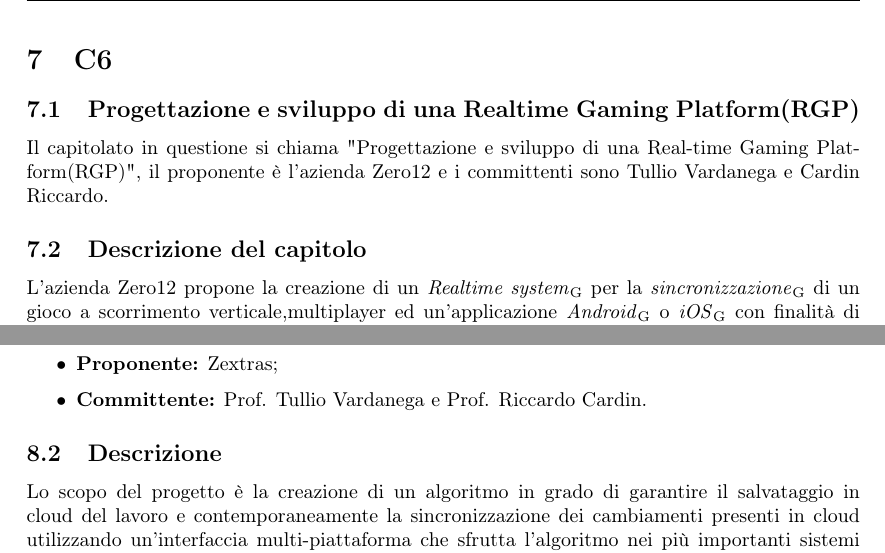
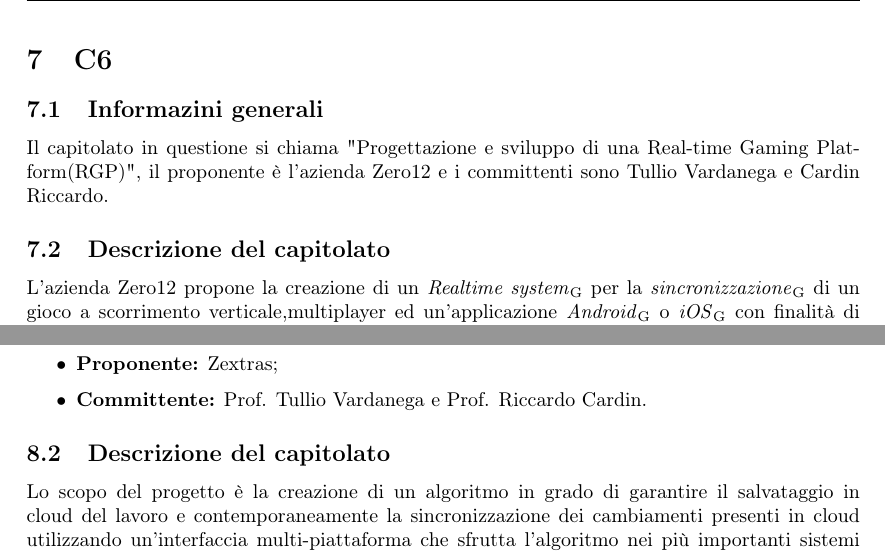
Before and after one commit to Sweleven/Documents, a LaTeX document (DocumentiInterni/StudioDiFattibilita/main.tex, which reads DocumentiInterni/StudioDiFattibilita/src/C6/main.tex, DocumentiInterni/StudioDiFattibilita/src/C7/main.tex): two parts of pages 17 and 19 of 19, joined at a grey line, cut so that both start at the same text. Compiled offline with pdfLaTeX.

Commit message:
uniform subseqtion title

```diff
--- a/DocumentiInterni/StudioDiFattibilita/src/C6/main.tex
+++ b/DocumentiInterni/StudioDiFattibilita/src/C6/main.tex
@@ -1,7 +1,7 @@
-\subsection{Progettazione e sviluppo di una Realtime Gaming Platform(RGP)}
+\subsection{Informazini generali}
 Il capitolato in questione si chiama "Progettazione e sviluppo di una {Real-time Gaming Platform(RGP)}", il proponente è l'azienda Zero12 e i committenti sono Tullio Vardanega e Cardin Riccardo.
 
-\subsection{Descrizione del capitolo}
+\subsection{Descrizione del capitolato}
 L’azienda Zero12 propone la creazione di un \glo{Realtime system} per la \glo{sincronizzazione} di un gioco a scorrimento verticale,multiplayer ed un'applicazione \glo{Android} o \glo{iOS} con finalità di \glo{testing} del sistema software creato che gestisce le varie compnenti(RGP).
 La finalità da parte dell’azienda è vedere alcune tecnologie di AWS in azione nell' ambito real-time ovvero la sincronizzazione dei giocatori in un gioco multiplayer a scorrimento verticale "infinito".
 \subsection{Prerequisiti e tecnologie coinvolte}
--- a/DocumentiInterni/StudioDiFattibilita/src/C7/main.tex
+++ b/DocumentiInterni/StudioDiFattibilita/src/C7/main.tex
@@ -1,7 +1,7 @@
 \subsection{Informazioni generali}
 \input{src/C7/src/Informazioni_generali.tex}
 
-\subsection{Descrizione}
+\subsection{Descrizione del capitolato}
 \input{src/C7/src/Descrizione.tex}
 
 \subsection{Finalità del progetto}
```
Also changed, not shown: DocumentiInterni/StudioDiFattibilita/src/C1/main.tex (+1 -1 lines), DocumentiInterni/StudioDiFattibilita/src/C2/main.tex (+1 -1 lines), DocumentiInterni/StudioDiFattibilita/src/C4/main.tex (+1 -1 lines).
